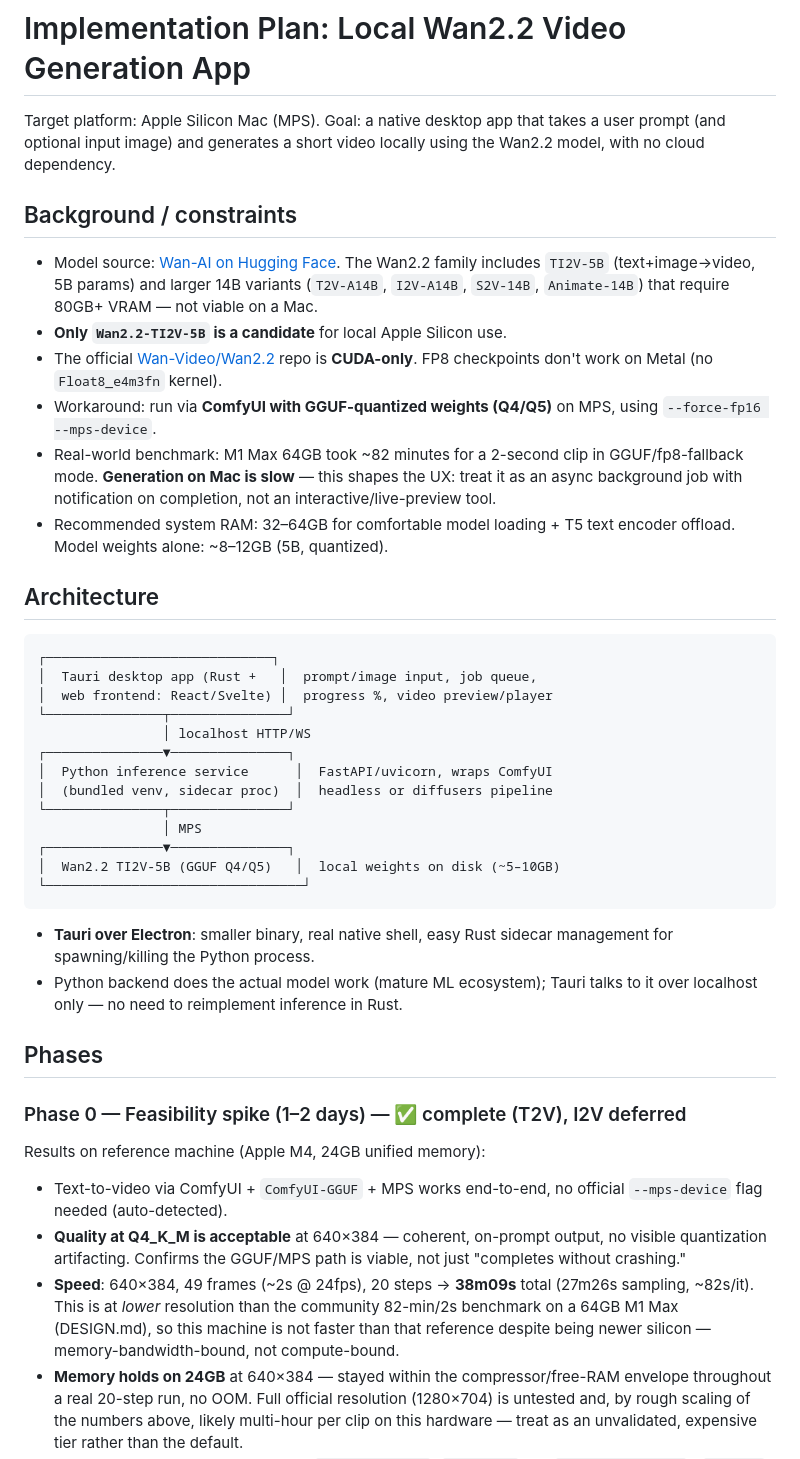
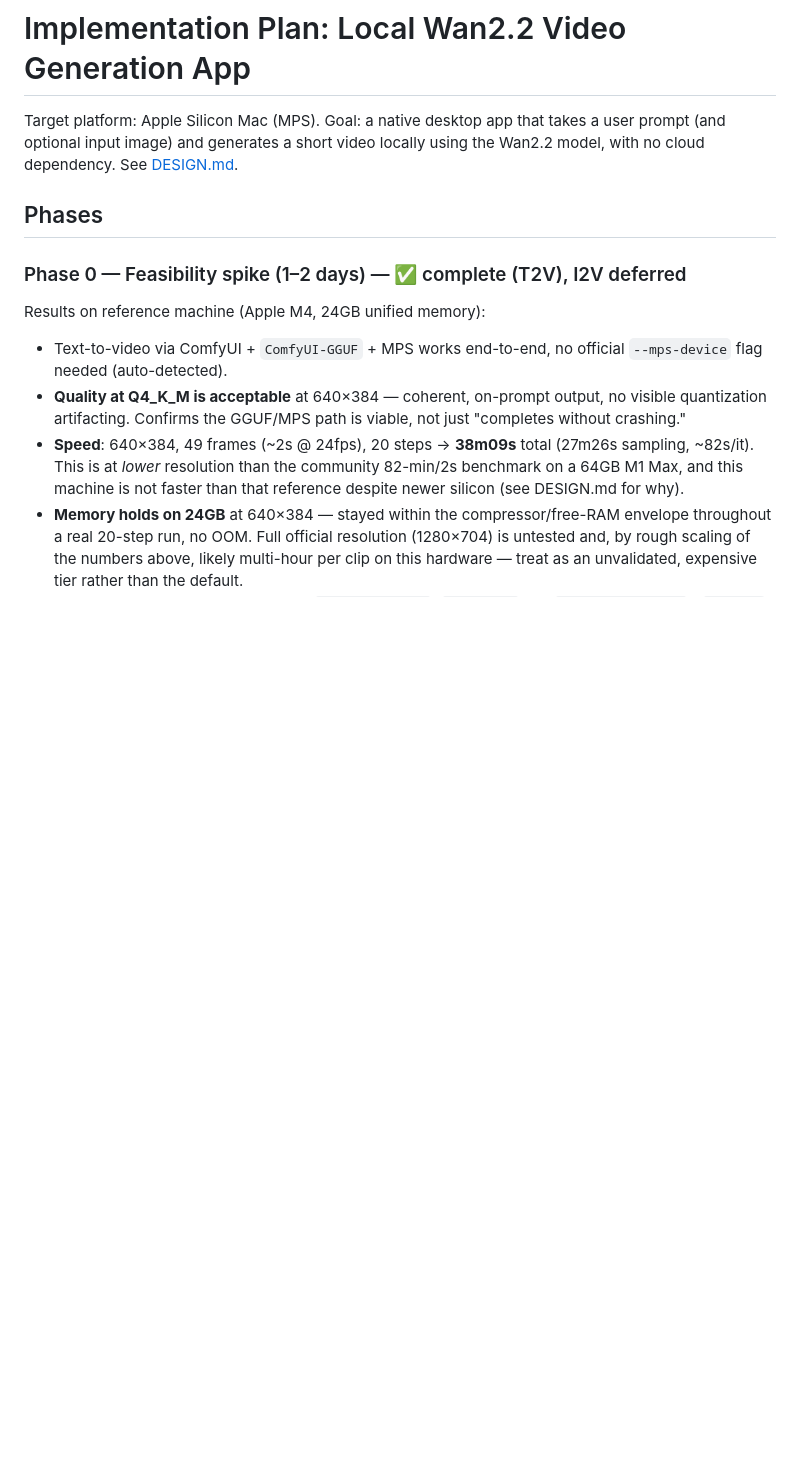
Before and after one commit to kewangpro/llmapps, a Markdown page: wanai-txt-video/docs/IMPLEMENT.md, the part around the change. Drawn GitHub-style; blank space fills up the shorter version.

````diff
--- a/wanai-txt-video/docs/IMPLEMENT.md
+++ b/wanai-txt-video/docs/IMPLEMENT.md
@@ -2,48 +2,7 @@
 
 Target platform: Apple Silicon Mac (MPS). Goal: a native desktop app that takes a
 user prompt (and optional input image) and generates a short video locally using
-the Wan2.2 model, with no cloud dependency.
-
-## Background / constraints
-
-- Model source: [Wan-AI on Hugging Face](https://huggingface.co/Wan-AI). The
-  Wan2.2 family includes `TI2V-5B` (text+image→video, 5B params) and larger
-  14B variants (`T2V-A14B`, `I2V-A14B`, `S2V-14B`, `Animate-14B`) that require
-  80GB+ VRAM — not viable on a Mac.
-- **Only `Wan2.2-TI2V-5B` is a candidate** for local Apple Silicon use.
-- The official [Wan-Video/Wan2.2](https://github.com/Wan-Video/Wan2.2) repo is
-  **CUDA-only**. FP8 checkpoints don't work on Metal (no `Float8_e4m3fn` kernel).
-- Workaround: run via **ComfyUI with GGUF-quantized weights (Q4/Q5)** on MPS,
-  using `--force-fp16 --mps-device`.
-- Real-world benchmark: M1 Max 64GB took ~82 minutes for a 2-second clip in
-  GGUF/fp8-fallback mode. **Generation on Mac is slow** — this shapes the UX:
-  treat it as an async background job with notification on completion, not an
-  interactive/live-preview tool.
-- Recommended system RAM: 32–64GB for comfortable model loading + T5 text
-  encoder offload. Model weights alone: ~8–12GB (5B, quantized).
-
-## Architecture
-
-```
-┌─────────────────────────────┐
-│  Tauri desktop app (Rust +   │  prompt/image input, job queue,
-│  web frontend: React/Svelte) │  progress %, video preview/player
-└───────────────┬───────────────┘
-                │ localhost HTTP/WS
-┌───────────────▼───────────────┐
-│  Python inference service      │  FastAPI/uvicorn, wraps ComfyUI
-│  (bundled venv, sidecar proc)  │  headless or diffusers pipeline
-└───────────────┬───────────────┘
-                │ MPS
-┌───────────────▼───────────────┐
-│  Wan2.2 TI2V-5B (GGUF Q4/Q5)   │  local weights on disk (~5–10GB)
-└─────────────────────────────────┘
-```
-
-- **Tauri over Electron**: smaller binary, real native shell, easy Rust
-  sidecar management for spawning/killing the Python process.
-- Python backend does the actual model work (mature ML ecosystem); Tauri
-  talks to it over localhost only — no need to reimplement inference in Rust.
+the Wan2.2 model, with no cloud dependency. See [DESIGN.md](./DESIGN.md).
 
 ## Phases
 
@@ -57,9 +16,8 @@ Results on reference machine (Apple M4, 24GB unified memory):
   not just "completes without crashing."
 - **Speed**: 640×384, 49 frames (~2s @ 24fps), 20 steps → **38m09s** total
   (27m26s sampling, ~82s/it). This is at *lower* resolution than the
-  community 82-min/2s benchmark on a 64GB M1 Max (DESIGN.md), so this
-  machine is not faster than that reference despite being newer silicon —
-  memory-bandwidth-bound, not compute-bound.
+  community 82-min/2s benchmark on a 64GB M1 Max, and this machine is not
+  faster than that reference despite newer silicon (see DESIGN.md for why).
 - **Memory holds on 24GB** at 640×384 — stayed within the compressor/free-RAM
   envelope throughout a real 20-step run, no OOM. Full official resolution
   (1280×704) is untested and, by rough scaling of the numbers above, likely
````
Also changed, not shown: wanai-txt-video/docs/DESIGN.md (+45 -19 lines).
